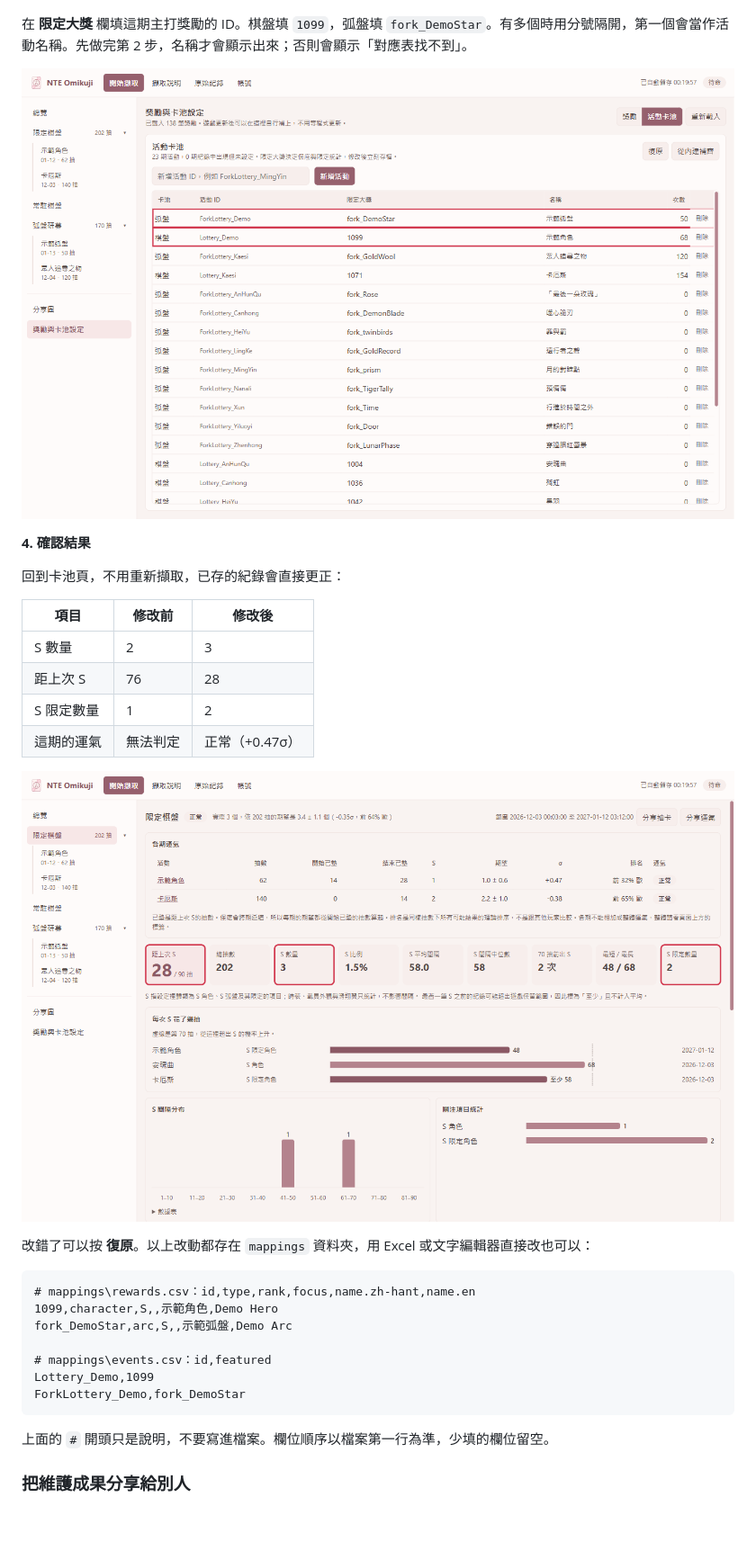
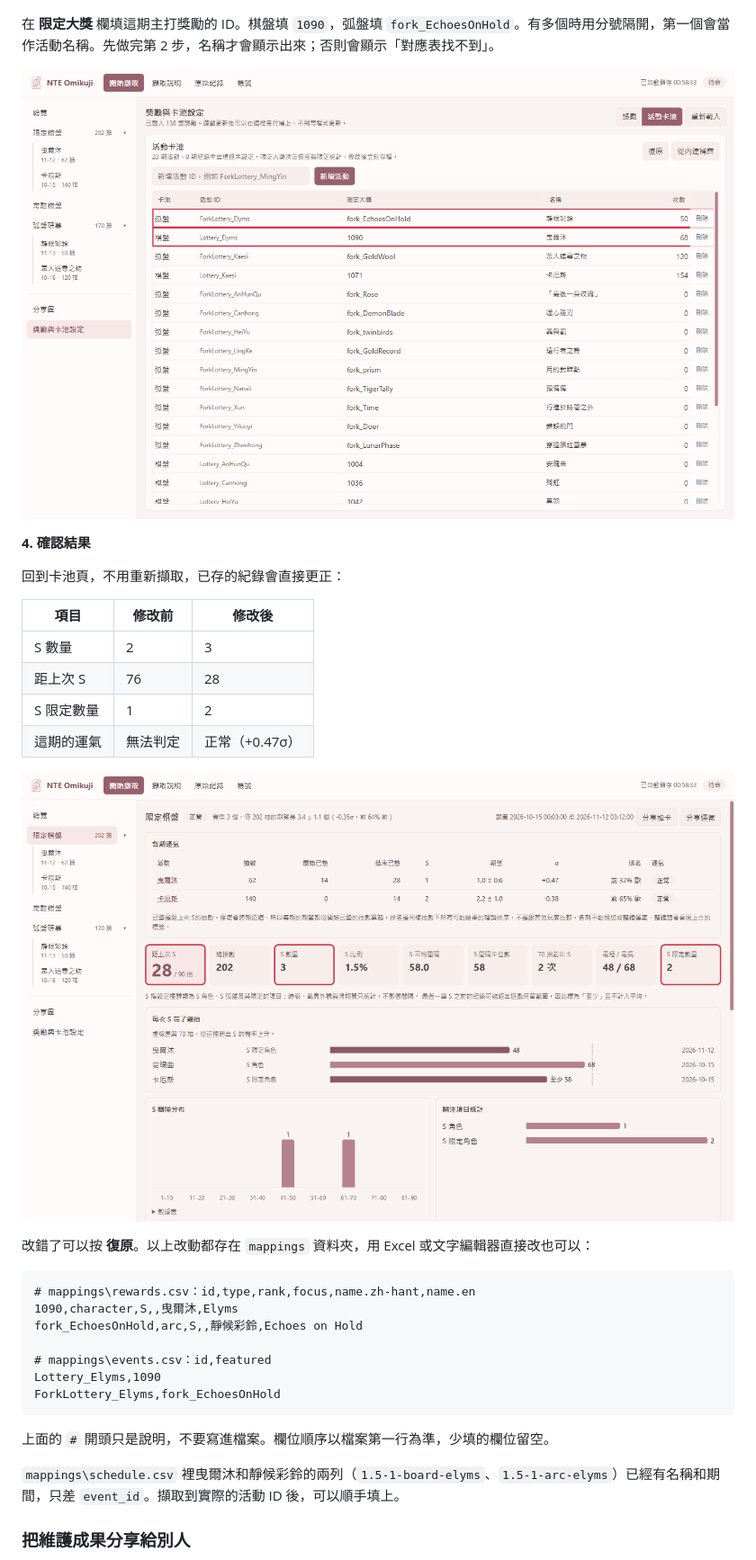
Before and after one commit to WWW5911/NTE_Omikuji, a Markdown page: README.md, the part around one of its changes. Shown at 90% size. Drawn GitHub-style; pictures changed too: docs/images/update-after.png, docs/images/update-events-set.png; blank space fills up the shorter version.

````diff
--- a/README.md
+++ b/README.md
@@ -89,7 +91,7 @@ README 裡的畫面都使用模擬資料。
 
 ![活動卡池分頁：新活動標示未設定](docs/images/update-events-unset.png)
 
-在 **限定大獎** 欄填這期主打獎勵的 ID。棋盤填 `1099`，弧盤填 `fork_DemoStar`。有多個時用分號隔開，第一個會當作活動名稱。先做完第 2 步，名稱才會顯示出來；否則會顯示「對應表找不到」。
+在 **限定大獎** 欄填這期主打獎勵的 ID。棋盤填 `1090`，弧盤填 `fork_EchoesOnHold`。有多個時用分號隔開，第一個會當作活動名稱。先做完第 2 步，名稱才會顯示出來；否則會顯示「對應表找不到」。
 
 ![限定大獎填好後，名稱欄顯示獎勵名稱](docs/images/update-events-set.png)
 
@@ -110,15 +112,17 @@ README 裡的畫面都使用模擬資料。
 
 ```csv
 # mappings\rewards.csv：id,type,rank,focus,name.zh-hant,name.en
-1099,character,S,,示範角色,Demo Hero
-fork_DemoStar,arc,S,,示範弧盤,Demo Arc
+1090,character,S,,曳爾沐,Elyms
+fork_EchoesOnHold,arc,S,,靜候彩鈴,Echoes on Hold
 
 # mappings\events.csv：id,featured
-Lottery_Demo,1099
-ForkLottery_Demo,fork_DemoStar
+Lottery_Elyms,1090
+ForkLottery_Elyms,fork_EchoesOnHold
 ```
 
 上面的 `#` 開頭只是說明，不要寫進檔案。欄位順序以檔案第一行為準，少填的欄位留空。
+
+`mappings\schedule.csv` 裡曳爾沐和靜候彩鈴的兩列（`1.5-1-board-elyms`、`1.5-1-arc-elyms`）已經有名稱和期間，只差 `event_id`。擷取到實際的活動 ID 後，可以順手填上。
 
 ### 把維護成果分享給別人
 
````
Also changed, not shown: other parts of README.md (+10 -8 lines), docs/images/update-before.png, docs/images/update-events-unset.png, docs/images/update-rewards-filled.png, docs/images/update-rewards-unmapped.png.
